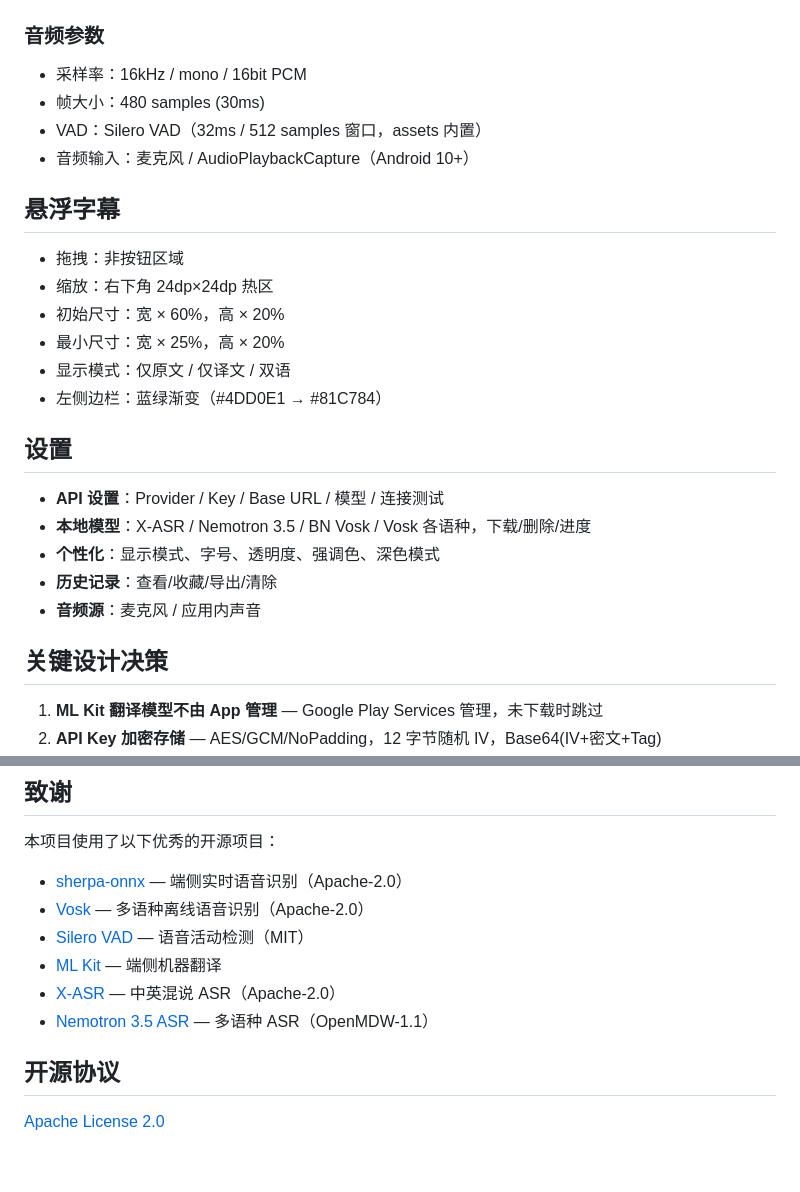
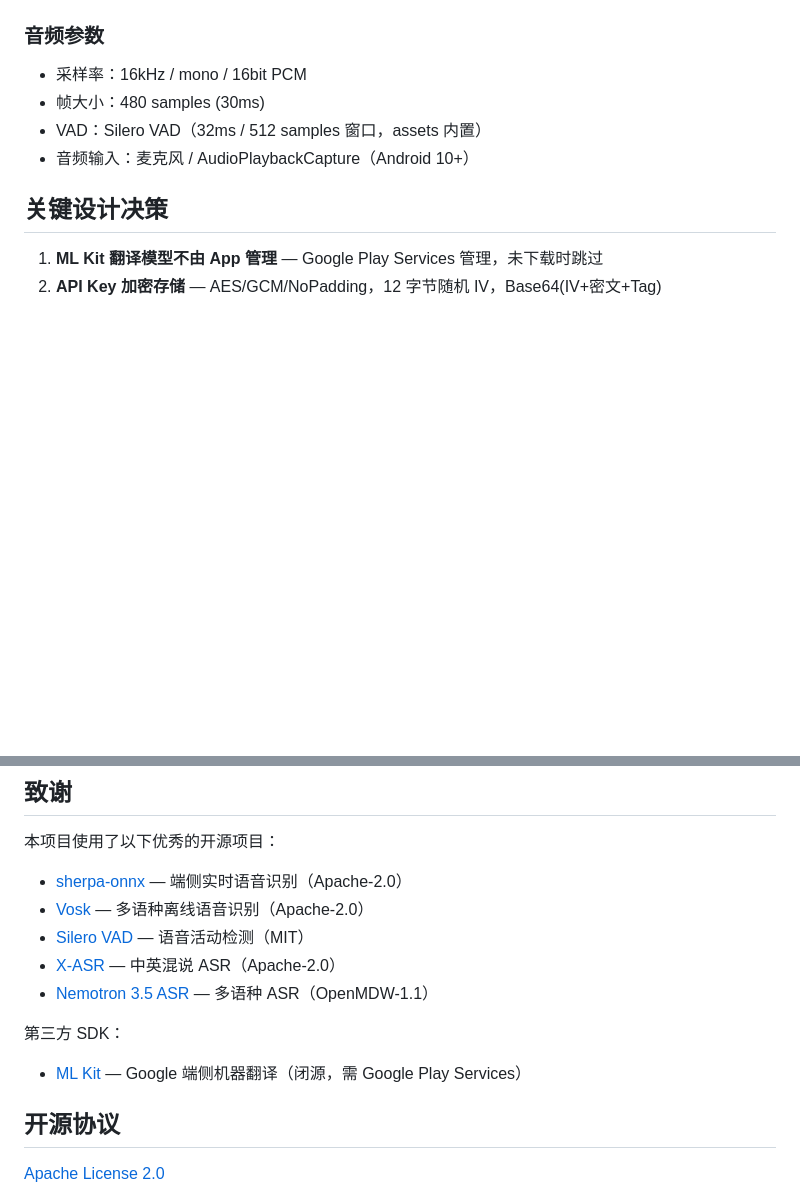
Before and after one commit to zt-Fang/EyeOpener-Translator, a Markdown page: README.md, 2 parts joined by grey strips. Rendered like a GitHub page; blank space fills up the shorter version.

Commit message:
docs: drop subtitle/settings; mark ML Kit as proprietary

```diff
--- a/README.md
+++ b/README.md
@@ -112,23 +112,6 @@ Translation Engine (ML Kit / Cloud / LLM)
 - VAD：Silero VAD（32ms / 512 samples 窗口，assets 内置）
 - 音频输入：麦克风 / AudioPlaybackCapture（Android 10+）
 
-## 悬浮字幕
-
-- 拖拽：非按钮区域
-- 缩放：右下角 24dp×24dp 热区
-- 初始尺寸：宽 × 60%，高 × 20%
-- 最小尺寸：宽 × 25%，高 × 20%
-- 显示模式：仅原文 / 仅译文 / 双语
-- 左侧边栏：蓝绿渐变（#4DD0E1 → #81C784）
-
-## 设置
-
-- **API 设置**：Provider / Key / Base URL / 模型 / 连接测试
-- **本地模型**：X-ASR / Nemotron 3.5 / BN Vosk / Vosk 各语种，下载/删除/进度
-- **个性化**：显示模式、字号、透明度、强调色、深色模式
-- **历史记录**：查看/收藏/导出/清除
-- **音频源**：麦克风 / 应用内声音
-
 ## 关键设计决策
 
 1. **ML Kit 翻译模型不由 App 管理** — Google Play Services 管理，未下载时跳过
@@ -172,9 +155,12 @@ Translation Engine (ML Kit / Cloud / LLM)
 - [sherpa-onnx](https://github.com/k2-fsa/sherpa-onnx) — 端侧实时语音识别（Apache-2.0）
 - [Vosk](https://alphacephei.com/vosk/) — 多语种离线语音识别（Apache-2.0）
 - [Silero VAD](https://github.com/snakers4/silero-vad) — 语音活动检测（MIT）
-- [ML Kit](https://developers.google.com/ml-kit) — 端侧机器翻译
 - [X-ASR](https://github.com/Gilgamesh-J/X-ASR) — 中英混说 ASR（Apache-2.0）
 - [Nemotron 3.5 ASR](https://huggingface.co/nvidia/nemotron-3.5-asr-streaming-0.6b) — 多语种 ASR（OpenMDW-1.1）
+
+第三方 SDK：
+
+- [ML Kit](https://developers.google.com/ml-kit) — Google 端侧机器翻译（闭源，需 Google Play Services）
 
 ## 开源协议
 
```
